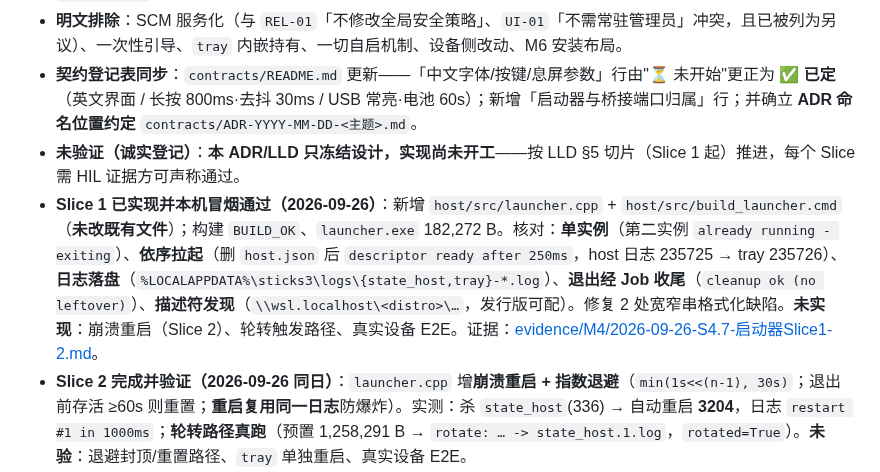
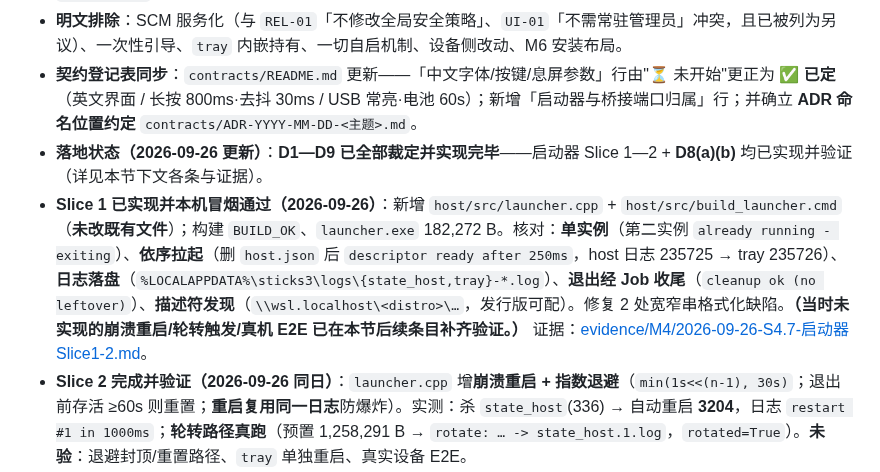
Before and after one commit to whoisjackchao-dot/esp32-s3-m5, a Markdown page: StickS3_OpenCode_文档索引.md, the part around the change. Rendered like a GitHub page.

```diff
--- a/StickS3_OpenCode_文档索引.md
+++ b/StickS3_OpenCode_文档索引.md
@@ -449,8 +449,8 @@ Q04 判据 **BLOCKED**（详见契约 §8）。本轮**未**产生任何真实 A
 - **契约修订（按 contracts/README L20 流程）**：`M1-桥接契约冻结.md` §2「端口」行 → **v1.1**：原述"启动器分配"在 D1=A 下**不可实现**（插件在 WSL 的 OpenCode 内先起，launcher 管不到），改为"由桥接侧分配并经 `bridge.json` 发布，launcher/托盘只读发现"。**其余条款不变**（不保留未发布版本的兼容包袱）。
 - **明文排除**：SCM 服务化（与 `REL-01`「不修改全局安全策略」、`UI-01`「不需常驻管理员」冲突，且已被列为另议）、一次性引导、`tray` 内嵌持有、一切自启机制、设备侧改动、M6 安装布局。
 - **契约登记表同步**：`contracts/README.md` 更新——「中文字体/按键/息屏参数」行由"⏳ 未开始"更正为 **✅ 已定**（英文界面 / 长按 800ms·去抖 30ms / USB 常亮·电池 60s）；新增「启动器与桥接端口归属」行；并确立 **ADR 命名位置约定** `contracts/ADR-YYYY-MM-DD-<主题>.md`。
-- **未验证（诚实登记）**：**本 ADR/LLD 只冻结设计，实现尚未开工**——按 LLD §5 切片（Slice 1 起）推进，每个 Slice 需 HIL 证据方可声称通过。
-- **Slice 1 已实现并本机冒烟通过（2026-09-26）**：新增 `host/src/launcher.cpp` + `host/src/build_launcher.cmd`（**未改既有文件**）；构建 `BUILD_OK`、`launcher.exe` 182,272 B。核对：**单实例**（第二实例 `already running - exiting`）、**依序拉起**（删 `host.json` 后 `descriptor ready after 250ms`，host 日志 235725 → tray 235726）、**日志落盘**（`%LOCALAPPDATA%\sticks3\logs\{state_host,tray}-*.log`）、**退出经 Job 收尾**（`cleanup ok (no leftover)`）、**描述符发现**（`\\wsl.localhost\<distro>\…`，发行版可配）。修复 2 处宽窄串格式化缺陷。**未实现**：崩溃重启（Slice 2）、轮转触发路径、真实设备 E2E。证据：[evidence/M4/2026-09-26-S4.7-启动器Slice1-2.md](./evidence/M4/2026-09-26-S4.7-启动器Slice1-2.md)。
+- **落地状态（2026-09-26 更新）**：**D1—D9 已全部裁定并实现完毕**——启动器 Slice 1—2 + **D8(a)(b)** 均已实现并验证（详见本节下文各条与证据）。
+- **Slice 1 已实现并本机冒烟通过（2026-09-26）**：新增 `host/src/launcher.cpp` + `host/src/build_launcher.cmd`（**未改既有文件**）；构建 `BUILD_OK`、`launcher.exe` 182,272 B。核对：**单实例**（第二实例 `already running - exiting`）、**依序拉起**（删 `host.json` 后 `descriptor ready after 250ms`，host 日志 235725 → tray 235726）、**日志落盘**（`%LOCALAPPDATA%\sticks3\logs\{state_host,tray}-*.log`）、**退出经 Job 收尾**（`cleanup ok (no leftover)`）、**描述符发现**（`\\wsl.localhost\<distro>\…`，发行版可配）。修复 2 处宽窄串格式化缺陷。**（当时未实现的崩溃重启/轮转触发/真机 E2E 已在本节后续条目补齐验证。）** 证据：[evidence/M4/2026-09-26-S4.7-启动器Slice1-2.md](./evidence/M4/2026-09-26-S4.7-启动器Slice1-2.md)。
 - **Slice 2 完成并验证（2026-09-26 同日）**：`launcher.cpp` 增**崩溃重启 + 指数退避**（`min(1s<<(n-1), 30s)`；退出前存活 ≥60s 则重置；**重启复用同一日志**防爆炸）。实测：杀 `state_host`(336) → 自动重启 **3204**，日志 `restart #1 in 1000ms`；**轮转路径真跑**（预置 1,258,291 B → `rotate: … -> state_host.1.log`，`rotated=True`）。**未验**：退避封顶/重置路径、`tray` 单独重启、真实设备 E2E。
 - **真实设备端到端 ✅（2026-09-26 同日）**：经 `launcher.exe` 单命令拉起，`state_host` 日志实证全链路——`control endpoint on 127.0.0.1:45910` → **`ble connected + subscribed (CTRL/AUDIO/EVENT)`** → `subscribe /v1/state/stream` → **`push #1/#2/#3 rev=1935…1937`**（STATE 持续下发）；退出 `cleanup ok`。**未验**：退避封顶/重置路径、`tray` 单独重启。
 - **边界场景补验 ✅（2026-09-26 同日）**：①**控制端口 45910 被占** → `control endpoint bind failed` 后 host **继续运行**且 **BLE/STATE 链路不受影响**（`push rev=2003…2005`）；②**`tray` 单独被杀 → 自动重启**（17380→3044，复用同一日志）。**仍未验**：退避封顶（30s）/ 60s 稳定重置路径。复跑脚本：`tools/launcher_edge.ps1`。
```
Also changed, not shown: StickS3_OpenCode_M4开发计划.md (+2 -2 lines).
